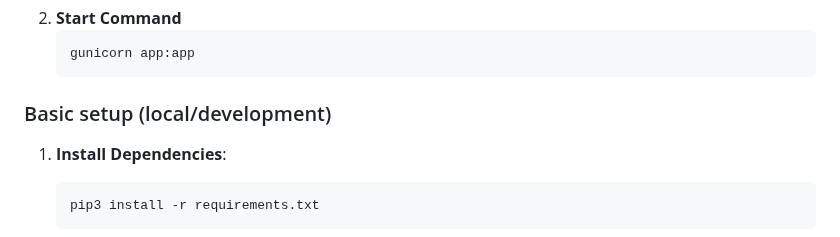
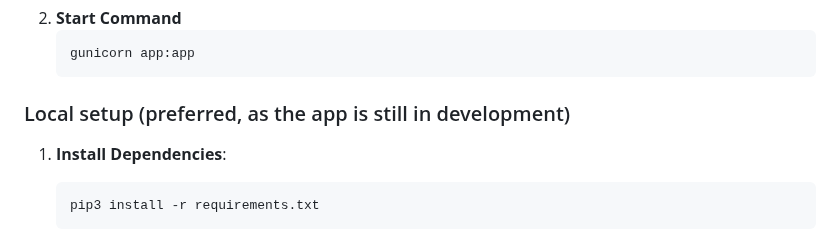
Before and after one commit to Lovsan/chatterbox, a Markdown page: README.md, the part around the change. Drawn GitHub-style.

Commit message:
Update README.md to clarify local setup section title for development

````diff
--- a/README.md
+++ b/README.md
@@ -41,7 +41,7 @@ Chatterbox is a simple real-time chat application built using Python, Flask SQL,
    gunicorn app:app
    ```
 
-### Basic setup (local/development)
+### Local setup (preferred, as the app is still in development)
 
 1. **Install Dependencies**:
    ```bash
````
